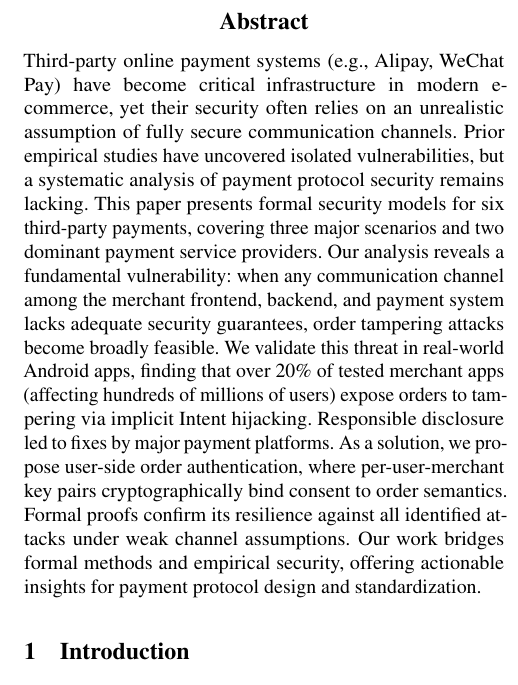
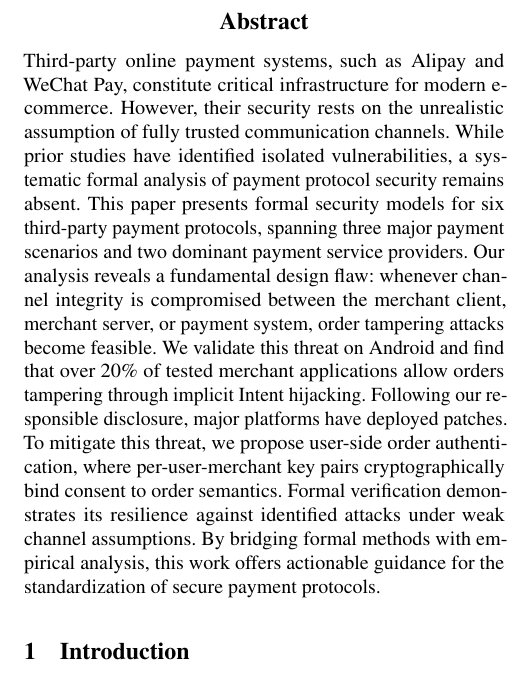
Before and after one commit to OccDeser/paper-third-party-online-payment-TDSC, a LaTeX paper (main.tex, which reads sections/abstract.tex): part of one column of page 1 of 16, cut so that both start at the same text. Compiled offline with pdfLaTeX; a LaTeX package or settings file that is missing is left out.

Commit message:
Abstract

```diff
--- a/sections/abstract.tex
+++ b/sections/abstract.tex
@@ -1,14 +1,15 @@
 %-------------------------------------------------------------------------------
 \begin{abstract}
 %-------------------------------------------------------------------------------
-Third-party online payment systems (e.g., Alipay, WeChat Pay) have become critical infrastructure in modern e-commerce, yet their security often relies on an unrealistic assumption of fully secure communication channels.
-Prior empirical studies have uncovered isolated vulnerabilities, but a systematic analysis of payment protocol security remains lacking.
-This paper presents formal security models for six third-party payments, covering three major scenarios and two dominant payment service providers.
-Our analysis reveals a fundamental vulnerability:
-when any communication channel among the merchant frontend, backend, and payment system lacks adequate security guarantees, order tampering attacks become broadly feasible.
-We validate this threat in real-world Android apps, finding that over 20\% of tested merchant apps (affecting hundreds of millions of users) expose orders to tampering via implicit Intent hijacking.
-Responsible disclosure led to fixes by major payment platforms.
-As a solution, we propose user-side order authentication, where per-user-merchant key pairs cryptographically bind consent to order semantics.
-Formal proofs confirm its resilience against all identified attacks under weak channel assumptions.
-Our work bridges formal methods and empirical security, offering actionable insights for payment protocol design and standardization.
+Third-party online payment systems, such as Alipay and WeChat Pay, constitute critical infrastructure for modern e-commerce.
+However, their security rests on the unrealistic assumption of fully trusted communication channels.
+While prior studies have identified isolated vulnerabilities, a systematic formal analysis of payment protocol security remains absent.
+This paper presents formal security models for six third-party payment protocols, spanning three major payment scenarios and two dominant payment service providers.
+Our analysis reveals a fundamental design flaw:
+whenever channel integrity is compromised between the merchant client, merchant server, or payment system, order tampering attacks become feasible.
+We validate this threat on Android and find that over 20\% of tested merchant applications allow orders tampering through implicit Intent hijacking.
+Following our responsible disclosure, major platforms have deployed patches.
+To mitigate this threat, we propose user-side order authentication, where per-user-merchant key pairs cryptographically bind consent to order semantics.
+Formal verification demonstrates its resilience against identified attacks under weak channel assumptions.
+By bridging formal methods with empirical analysis, this work offers actionable guidance for the standardization of secure payment protocols.
 \end{abstract}
```
